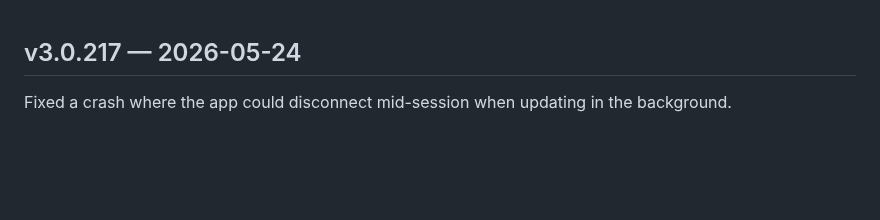
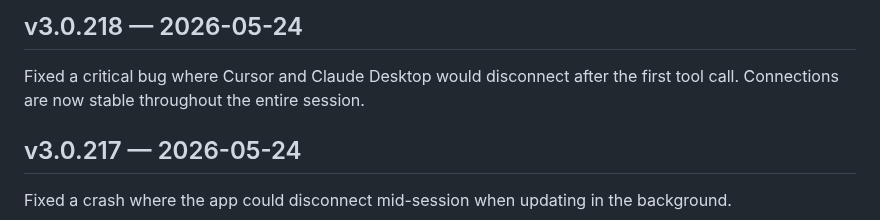
Before and after one commit to lanchuske/local-mcp-releases, a Markdown page: CHANGELOG.md, the part around the change. GitHub-like rendering; blank space fills up the shorter version.

Commit message:
chore(release): v3.0.218

```diff
--- a/CHANGELOG.md
+++ b/CHANGELOG.md
@@ -1,3 +1,7 @@
+## v3.0.218 — 2026-05-24
+
+Fixed a critical bug where Cursor and Claude Desktop would disconnect after the first tool call. Connections are now stable throughout the entire session.
+
 ## v3.0.217 — 2026-05-24
 
 Fixed a crash where the app could disconnect mid-session when updating in the background.
```
